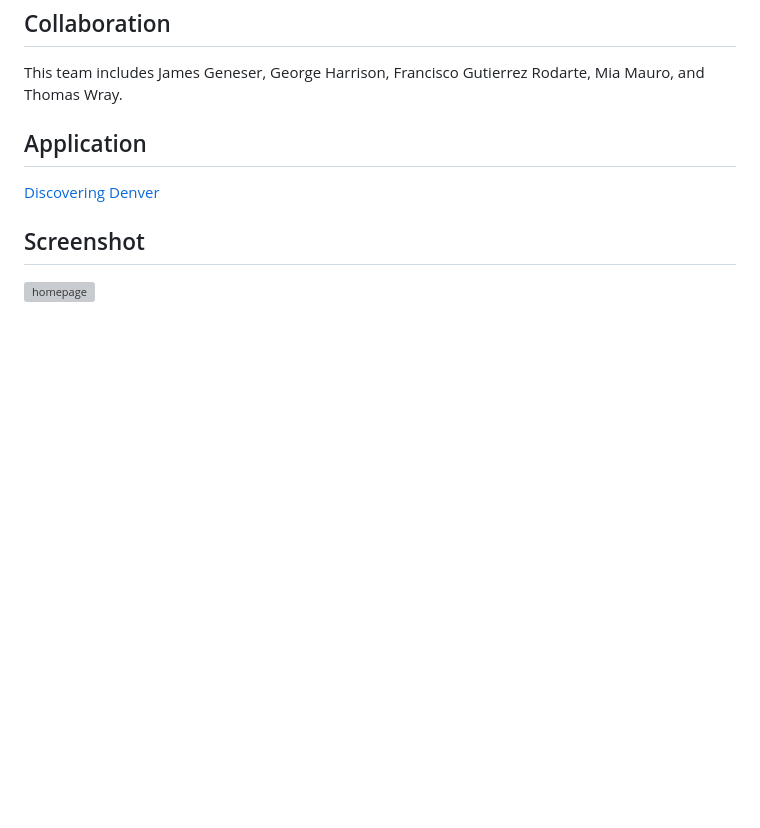
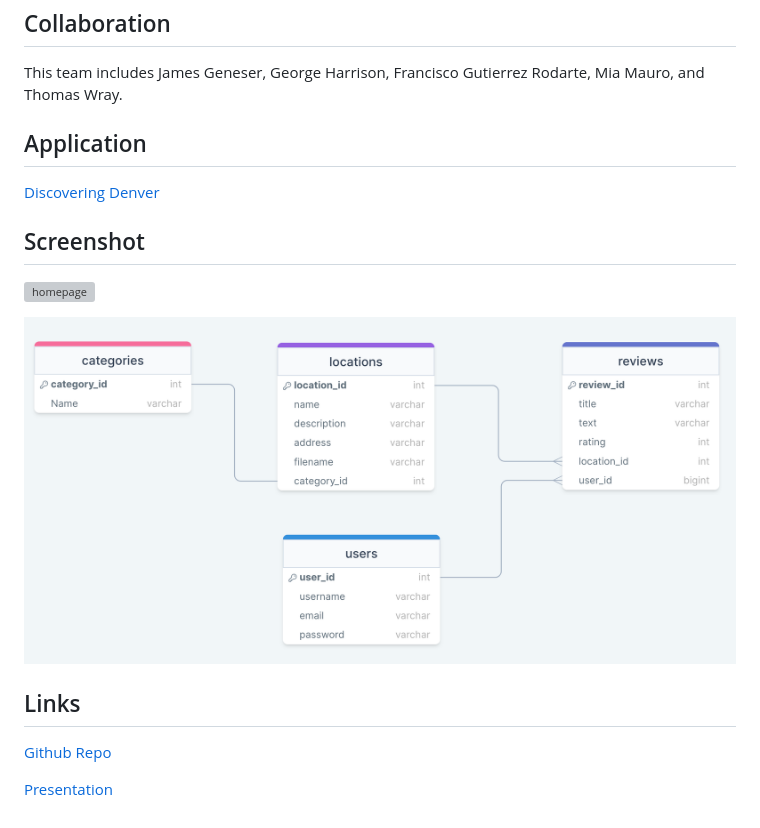
Before and after one commit to miamauro/discovering-denver, a Markdown page: README.md, the part around the change. GitHub-like rendering; pictures changed too: public/images/SQL-Tables.png (added); blank space fills up the shorter version; grey boxes are pictures that could not be loaded.

Commit message:
added screenshot of SQL tables and links in README

```diff
--- a/README.md
+++ b/README.md
@@ -27,3 +27,11 @@ This team includes James Geneser, George Harrison, Francisco Gutierrez Rodarte,
 ## Screenshot
 
 ![homepage](./public/images/homepage%20screenshot.png)
+
+![SQL-Tables](./public/images/SQL-Tables.png)
+
+## Links
+
+[Github Repo](https://github.com/miamauro/discovering-denver)
+
+[Presentation]()
```
